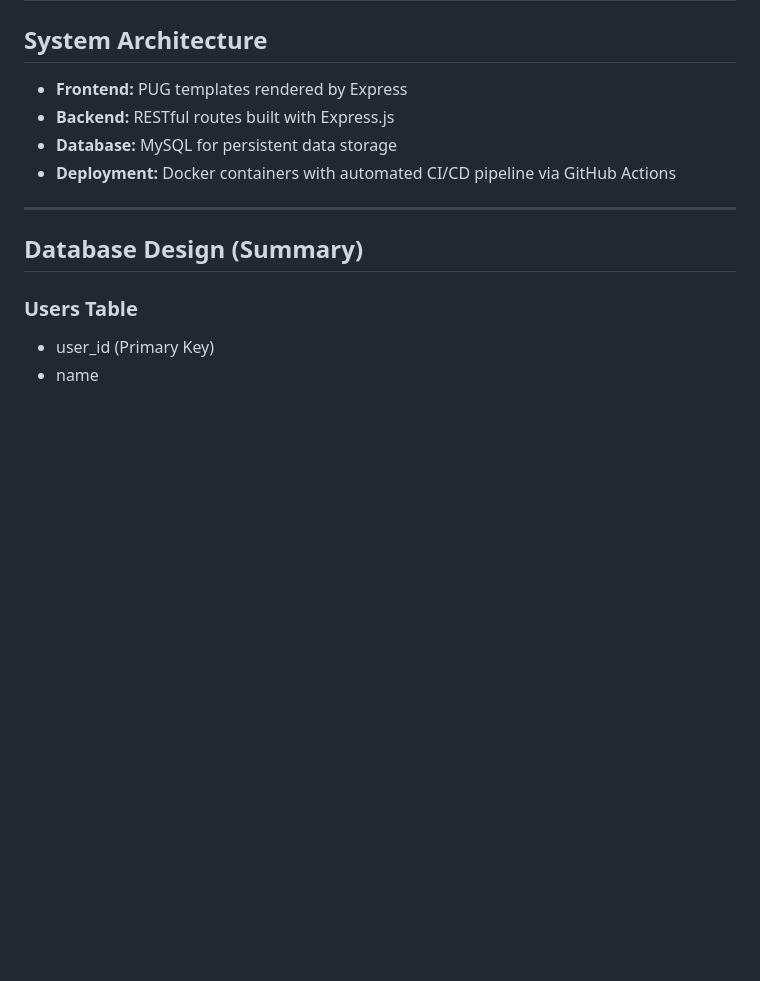
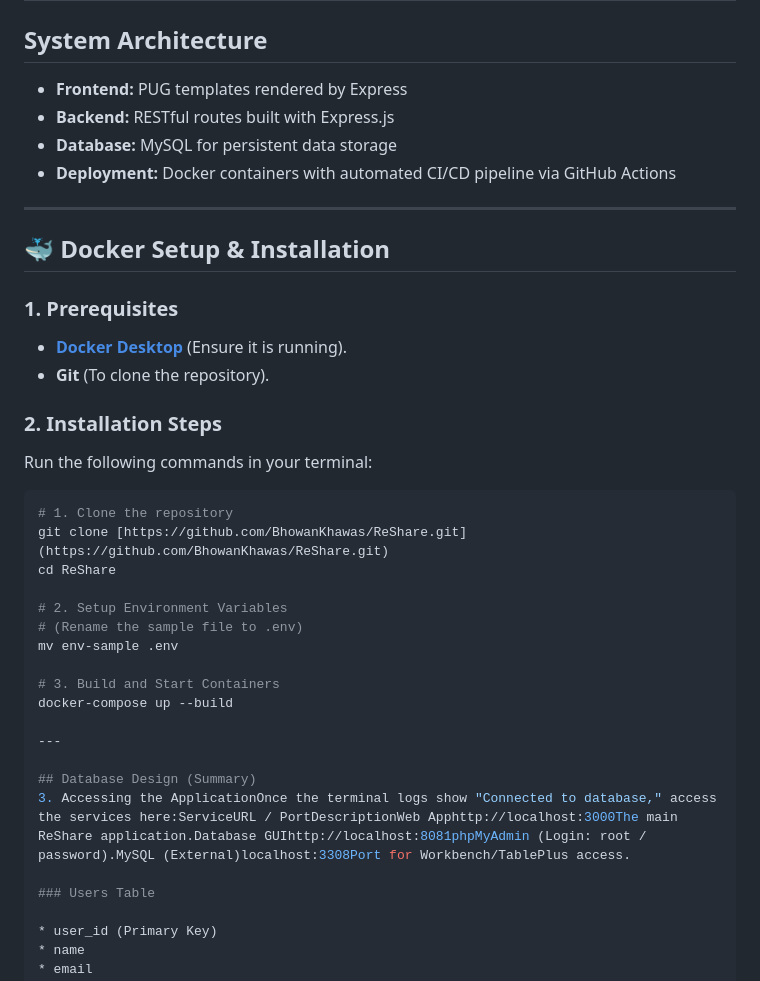
Before and after one commit to BhowanKhawas/ReShare, a Markdown page: README.md, the part around the change. Drawn GitHub-style; blank space fills up the shorter version.

Commit message:
docs: add docker setup instructions

````diff
--- a/README.md
+++ b/README.md
@@ -93,9 +93,34 @@ The platform supports sustainable consumption, promotes environmental responsibi
 * **Database:** MySQL for persistent data storage
 * **Deployment:** Docker containers with automated CI/CD pipeline via GitHub Actions
 
+
+---
+
+## 🐳 Docker Setup & Installation
+
+### 1. Prerequisites
+* **[Docker Desktop](https://www.docker.com/products/docker-desktop)** (Ensure it is running).
+* **Git** (To clone the repository).
+
+### 2. Installation Steps
+Run the following commands in your terminal:
+
+```bash
+# 1. Clone the repository
+git clone [https://github.com/BhowanKhawas/ReShare.git](https://github.com/BhowanKhawas/ReShare.git)
+cd ReShare
+
+# 2. Setup Environment Variables
+# (Rename the sample file to .env)
+mv env-sample .env
+
+# 3. Build and Start Containers
+docker-compose up --build
+
 ---
 
 ## Database Design (Summary)
+3. Accessing the ApplicationOnce the terminal logs show "Connected to database," access the services here:ServiceURL / PortDescriptionWeb Apphttp://localhost:3000The main ReShare application.Database GUIhttp://localhost:8081phpMyAdmin (Login: root / password).MySQL (External)localhost:3308Port for Workbench/TablePlus access.
 
 ### Users Table
 
````
